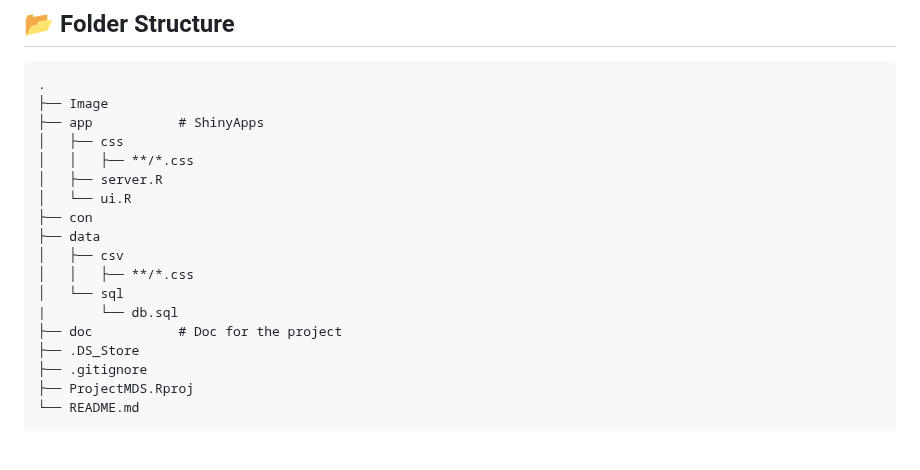
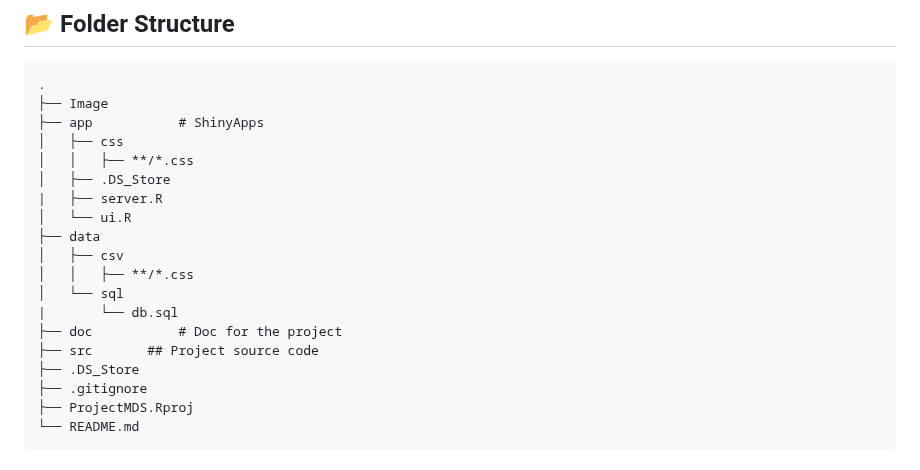
Before and after one commit to yudheeeeet/mdskel4, a Markdown page: README.md, the part around the change. GitHub-like rendering.

Commit message:
Update README.md
Signed-off-by: Yunna Mentari Indah <158244021+yunnamentari@users.noreply.github.com>

```diff
--- a/README.md
+++ b/README.md
@@ -232,15 +232,16 @@ CREATE TABLE IF NOT EXISTS public.Customer (
 ├── app           # ShinyApps
 │   ├── css
 │   │   ├── **/*.css
-│   ├── server.R
+│   ├── .DS_Store
+|   ├── server.R
 │   └── ui.R
-├── con
 ├── data
 │   ├── csv
 │   │   ├── **/*.css
 │   └── sql
 |       └── db.sql
 ├── doc           # Doc for the project
+├── src		  ## Project source code
 ├── .DS_Store
 ├── .gitignore
 ├── ProjectMDS.Rproj
```
